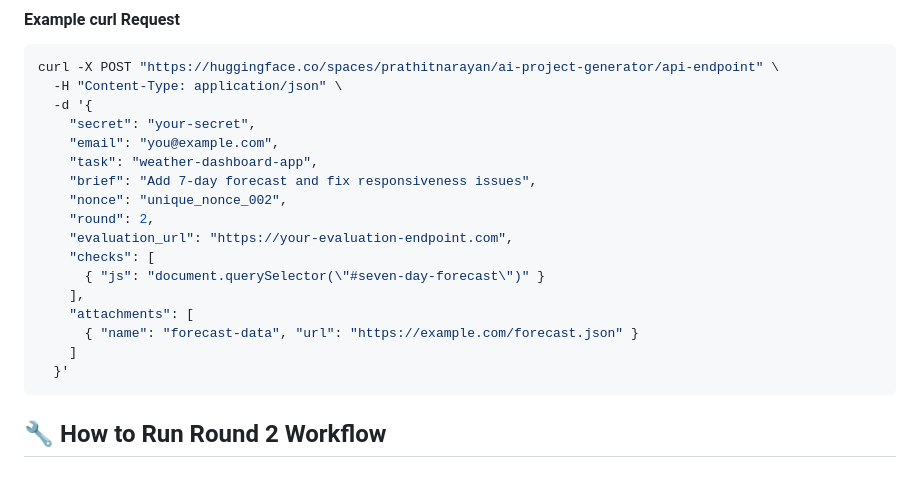
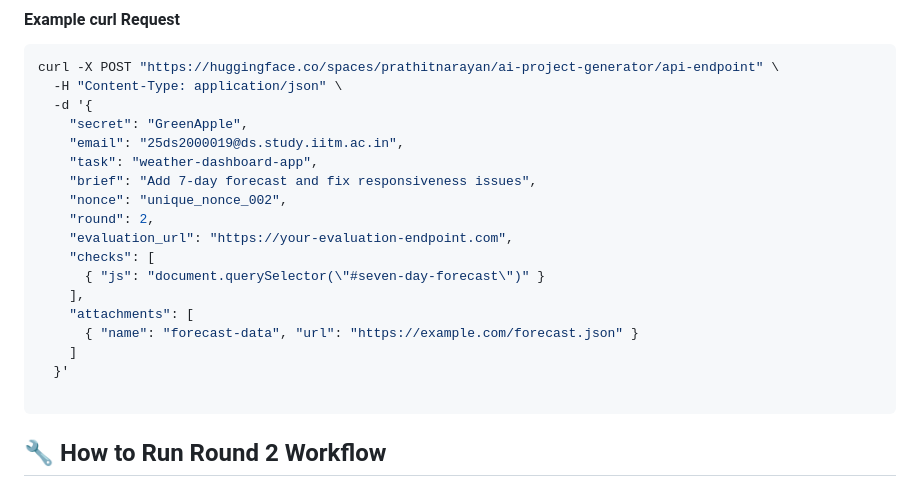
Before and after one commit to prathitnarayan/P1_Code_Generator, a Markdown page: README.md, the part around the change. Drawn GitHub-style.

````diff
--- a/README.md
+++ b/README.md
@@ -103,8 +103,8 @@ Content-Type: application/json
 curl -X POST "https://huggingface.co/spaces/prathitnarayan/ai-project-generator/api-endpoint" \
   -H "Content-Type: application/json" \
   -d '{
-    "secret": "your-secret",
-    "email": "you@example.com",
+    "secret": "GreenApple",
+    "email": "25ds2000019@ds.study.iitm.ac.in",
     "task": "weather-dashboard-app",
     "brief": "Add 7-day forecast and fix responsiveness issues",
     "nonce": "unique_nonce_002",
@@ -117,6 +117,7 @@ curl -X POST "https://huggingface.co/spaces/prathitnarayan/ai-project-generator/
       { "name": "forecast-data", "url": "https://example.com/forecast.json" }
     ]
   }'
+
 ```
 
 ## 🔧 How to Run Round 2 Workflow
````
